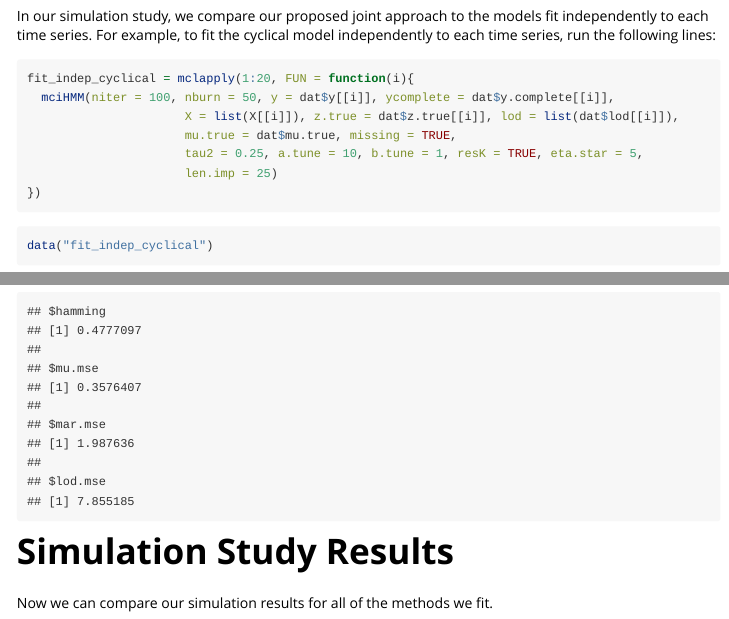
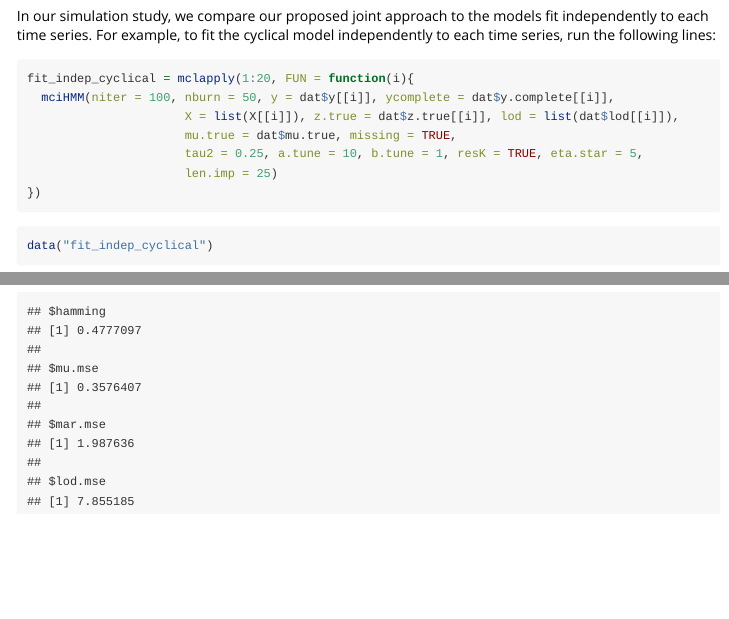
Before and after one commit to PolyPolyQ/psbpHMM, an R Markdown document (vignettes/psbpHMM_vignette.Rmd): the page in a window 1100 px wide, from 8230 px down, and a second part further down, joined at a grey line. Rendered offline with R 4.5, knitr and Pandoc, with nearby package versions; some code elsewhere in the file could not run offline; long lines of code are wrapped.

Commit message:
update vignette

````diff
--- a/vignettes/psbpHMM_vignette.Rmd
+++ b/vignettes/psbpHMM_vignette.Rmd
@@ -297,7 +297,7 @@ mubest = modelAveMu(fit = fit_cyclical, zbest1=zbest, ymatrix = ymatrix)
 
 In our simulation study, we compare our proposed joint approach to the models fit independently to each time series. For example, to fit the cyclical model independently to each time series, run the following lines:
 
-```{r, cache = TRUE, eval = FALSE}
+```{r, eval = FALSE, cache = TRUE}
 fit_indep_cyclical = mclapply(1:20, FUN = function(i){
   mciHMM(niter = 100, nburn = 50, y = dat$y[[i]], ycomplete = dat$y.complete[[i]],
                       X = list(X[[i]]), z.true = dat$z.true[[i]], lod = list(dat$lod[[i]]),
@@ -335,7 +335,3 @@ Get the results using `getJointSimResults` as before.
 ```{r, cache = TRUE}
 getJointSimResults(fit_dpmm)
 ```
-
-# Simulation Study Results #
-
-Now we can compare our simulation results for all of the methods we fit.
````
